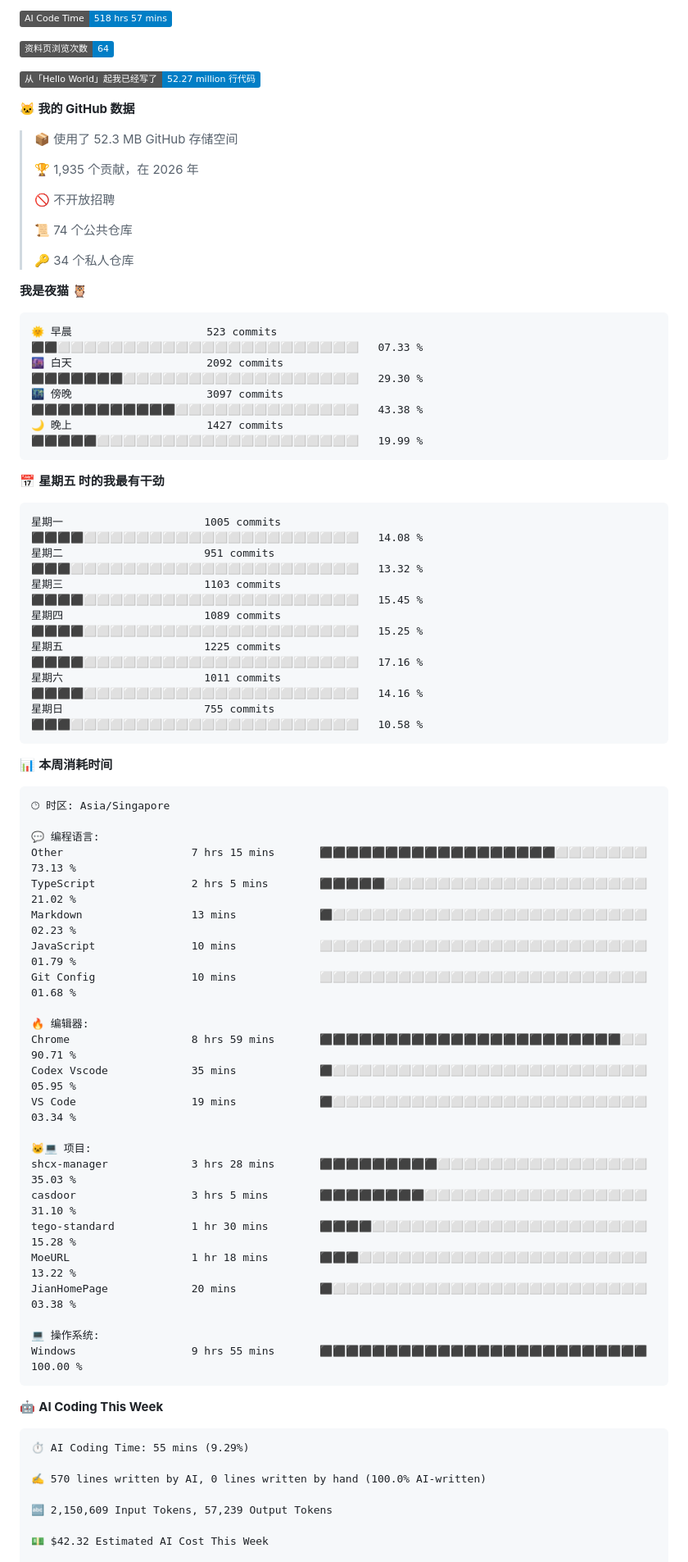
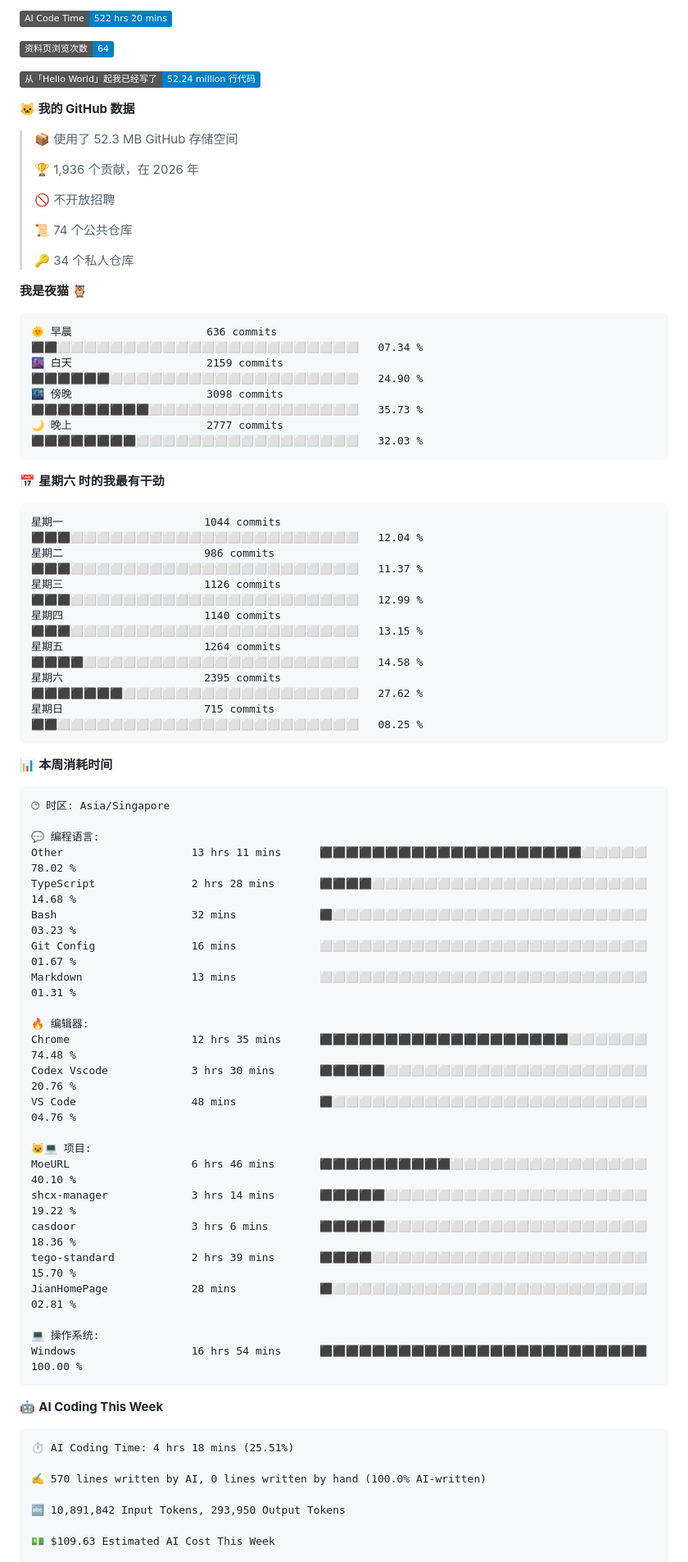
Before and after one commit to TomyJan/TomyJan, a Markdown page: README.md, the part around one of its changes. Shown at 82% size. GitHub-like rendering; badges without logos.

Commit message:
Updated with Dev Metrics

````diff
--- a/README.md
+++ b/README.md
@@ -56,15 +56,15 @@
 
-![AI Code Time](http://img.shields.io/badge/AI%20Code%20Time-518%20hrs%2057%20mins-blue?style=flat)
+![AI Code Time](http://img.shields.io/badge/AI%20Code%20Time-522%20hrs%2020%20mins-blue?style=flat)
 
 ![Profile Views](http://img.shields.io/badge/%E8%B5%84%E6%96%99%E9%A1%B5%E6%B5%8F%E8%A7%88%E6%AC%A1%E6%95%B0-64-blue?style=flat)
 
-![Lines of code](https://img.shields.io/badge/%E4%BB%8E%E3%80%8CHello%20World%E3%80%8D%E8%B5%B7%E6%88%91%E5%B7%B2%E7%BB%8F%E5%86%99%E4%BA%86-52.27%20million%20%E8%A1%8C%E4%BB%A3%E7%A0%81-blue?style=flat)
+![Lines of code](https://img.shields.io/badge/%E4%BB%8E%E3%80%8CHello%20World%E3%80%8D%E8%B5%B7%E6%88%91%E5%B7%B2%E7%BB%8F%E5%86%99%E4%BA%86-52.24%20million%20%E8%A1%8C%E4%BB%A3%E7%A0%81-blue?style=flat)
 
 **🐱 我的 GitHub 数据**
 
 > 📦  使用了 52.3 MB GitHub 存储空间
  >
-> 🏆 1,935 个贡献，在 2026 年
+> 🏆 1,936 个贡献，在 2026 年
  >
 > 🚫 不开放招聘
  >
@@ -75,21 +75,21 @@
 **我是夜猫 🦉**
 
 ```text
-🌞 早晨                     523 commits         ⬛⬛⬜⬜⬜⬜⬜⬜⬜⬜⬜⬜⬜⬜⬜⬜⬜⬜⬜⬜⬜⬜⬜⬜⬜   07.33 %
-🌆 白天                     2092 commits        ⬛⬛⬛⬛⬛⬛⬛⬜⬜⬜⬜⬜⬜⬜⬜⬜⬜⬜⬜⬜⬜⬜⬜⬜⬜   29.30 %
-🌃 傍晚                     3097 commits        ⬛⬛⬛⬛⬛⬛⬛⬛⬛⬛⬛⬜⬜⬜⬜⬜⬜⬜⬜⬜⬜⬜⬜⬜⬜   43.38 %
-🌙 晚上                     1427 commits        ⬛⬛⬛⬛⬛⬜⬜⬜⬜⬜⬜⬜⬜⬜⬜⬜⬜⬜⬜⬜⬜⬜⬜⬜⬜   19.99 %
+🌞 早晨                     636 commits         ⬛⬛⬜⬜⬜⬜⬜⬜⬜⬜⬜⬜⬜⬜⬜⬜⬜⬜⬜⬜⬜⬜⬜⬜⬜   07.34 %
+🌆 白天                     2159 commits        ⬛⬛⬛⬛⬛⬛⬜⬜⬜⬜⬜⬜⬜⬜⬜⬜⬜⬜⬜⬜⬜⬜⬜⬜⬜   24.90 %
+🌃 傍晚                     3098 commits        ⬛⬛⬛⬛⬛⬛⬛⬛⬛⬜⬜⬜⬜⬜⬜⬜⬜⬜⬜⬜⬜⬜⬜⬜⬜   35.73 %
+🌙 晚上                     2777 commits        ⬛⬛⬛⬛⬛⬛⬛⬛⬜⬜⬜⬜⬜⬜⬜⬜⬜⬜⬜⬜⬜⬜⬜⬜⬜   32.03 %
 ```
-📅 **星期五 时的我最有干劲**
+📅 **星期六 时的我最有干劲**
 
 ```text
-星期一                      1005 commits        ⬛⬛⬛⬛⬜⬜⬜⬜⬜⬜⬜⬜⬜⬜⬜⬜⬜⬜⬜⬜⬜⬜⬜⬜⬜   14.08 %
-星期二                      951 commits         ⬛⬛⬛⬜⬜⬜⬜⬜⬜⬜⬜⬜⬜⬜⬜⬜⬜⬜⬜⬜⬜⬜⬜⬜⬜   13.32 %
-星期三                      1103 commits        ⬛⬛⬛⬛⬜⬜⬜⬜⬜⬜⬜⬜⬜⬜⬜⬜⬜⬜⬜⬜⬜⬜⬜⬜⬜   15.45 %
-星期四                      1089 commits        ⬛⬛⬛⬛⬜⬜⬜⬜⬜⬜⬜⬜⬜⬜⬜⬜⬜⬜⬜⬜⬜⬜⬜⬜⬜   15.25 %
-星期五                      1225 commits        ⬛⬛⬛⬛⬜⬜⬜⬜⬜⬜⬜⬜⬜⬜⬜⬜⬜⬜⬜⬜⬜⬜⬜⬜⬜   17.16 %
-星期六                      1011 commits        ⬛⬛⬛⬛⬜⬜⬜⬜⬜⬜⬜⬜⬜⬜⬜⬜⬜⬜⬜⬜⬜⬜⬜⬜⬜   14.16 %
-星期日                      755 commits         ⬛⬛⬛⬜⬜⬜⬜⬜⬜⬜⬜⬜⬜⬜⬜⬜⬜⬜⬜⬜⬜⬜⬜⬜⬜   10.58 %
+星期一                      1044 commits        ⬛⬛⬛⬜⬜⬜⬜⬜⬜⬜⬜⬜⬜⬜⬜⬜⬜⬜⬜⬜⬜⬜⬜⬜⬜   12.04 %
+星期二                      986 commits         ⬛⬛⬛⬜⬜⬜⬜⬜⬜⬜⬜⬜⬜⬜⬜⬜⬜⬜⬜⬜⬜⬜⬜⬜⬜   11.37 %
+星期三                      1126 commits        ⬛⬛⬛⬜⬜⬜⬜⬜⬜⬜⬜⬜⬜⬜⬜⬜⬜⬜⬜⬜⬜⬜⬜⬜⬜   12.99 %
+星期四                      1140 commits        ⬛⬛⬛⬜⬜⬜⬜⬜⬜⬜⬜⬜⬜⬜⬜⬜⬜⬜⬜⬜⬜⬜⬜⬜⬜   13.15 %
+星期五                      1264 commits        ⬛⬛⬛⬛⬜⬜⬜⬜⬜⬜⬜⬜⬜⬜⬜⬜⬜⬜⬜⬜⬜⬜⬜⬜⬜   14.58 %
+星期六                      2395 commits        ⬛⬛⬛⬛⬛⬛⬛⬜⬜⬜⬜⬜⬜⬜⬜⬜⬜⬜⬜⬜⬜⬜⬜⬜⬜   27.62 %
+星期日                      715 commits         ⬛⬛⬜⬜⬜⬜⬜⬜⬜⬜⬜⬜⬜⬜⬜⬜⬜⬜⬜⬜⬜⬜⬜⬜⬜   08.25 %
 ```
 
 
@@ -99,36 +99,36 @@
 🕑︎ 时区: Asia/Singapore
 
 💬 编程语言:
-Other                    7 hrs 15 mins       ⬛⬛⬛⬛⬛⬛⬛⬛⬛⬛⬛⬛⬛⬛⬛⬛⬛⬛⬜⬜⬜⬜⬜⬜⬜   73.13 %
-TypeScript               2 hrs 5 mins        ⬛⬛⬛⬛⬛⬜⬜⬜⬜⬜⬜⬜⬜⬜⬜⬜⬜⬜⬜⬜⬜⬜⬜⬜⬜   21.02 %
-Markdown                 13 mins             ⬛⬜⬜⬜⬜⬜⬜⬜⬜⬜⬜⬜⬜⬜⬜⬜⬜⬜⬜⬜⬜⬜⬜⬜⬜   02.23 %
-JavaScript               10 mins             ⬜⬜⬜⬜⬜⬜⬜⬜⬜⬜⬜⬜⬜⬜⬜⬜⬜⬜⬜⬜⬜⬜⬜⬜⬜   01.79 %
-Git Config               10 mins             ⬜⬜⬜⬜⬜⬜⬜⬜⬜⬜⬜⬜⬜⬜⬜⬜⬜⬜⬜⬜⬜⬜⬜⬜⬜   01.68 %
+Other                    13 hrs 11 mins      ⬛⬛⬛⬛⬛⬛⬛⬛⬛⬛⬛⬛⬛⬛⬛⬛⬛⬛⬛⬛⬜⬜⬜⬜⬜   78.02 %
+TypeScript               2 hrs 28 mins       ⬛⬛⬛⬛⬜⬜⬜⬜⬜⬜⬜⬜⬜⬜⬜⬜⬜⬜⬜⬜⬜⬜⬜⬜⬜   14.68 %
+Bash                     32 mins             ⬛⬜⬜⬜⬜⬜⬜⬜⬜⬜⬜⬜⬜⬜⬜⬜⬜⬜⬜⬜⬜⬜⬜⬜⬜   03.23 %
+Git Config               16 mins             ⬜⬜⬜⬜⬜⬜⬜⬜⬜⬜⬜⬜⬜⬜⬜⬜⬜⬜⬜⬜⬜⬜⬜⬜⬜   01.67 %
+Markdown                 13 mins             ⬜⬜⬜⬜⬜⬜⬜⬜⬜⬜⬜⬜⬜⬜⬜⬜⬜⬜⬜⬜⬜⬜⬜⬜⬜   01.31 %
 
 🔥 编辑器:
-Chrome                   8 hrs 59 mins       ⬛⬛⬛⬛⬛⬛⬛⬛⬛⬛⬛⬛⬛⬛⬛⬛⬛⬛⬛⬛⬛⬛⬛⬜⬜   90.71 %
-Codex Vscode             35 mins             ⬛⬜⬜⬜⬜⬜⬜⬜⬜⬜⬜⬜⬜⬜⬜⬜⬜⬜⬜⬜⬜⬜⬜⬜⬜   05.95 %
-VS Code                  19 mins             ⬛⬜⬜⬜⬜⬜⬜⬜⬜⬜⬜⬜⬜⬜⬜⬜⬜⬜⬜⬜⬜⬜⬜⬜⬜   03.34 %
+Chrome                   12 hrs 35 mins      ⬛⬛⬛⬛⬛⬛⬛⬛⬛⬛⬛⬛⬛⬛⬛⬛⬛⬛⬛⬜⬜⬜⬜⬜⬜   74.48 %
+Codex Vscode             3 hrs 30 mins       ⬛⬛⬛⬛⬛⬜⬜⬜⬜⬜⬜⬜⬜⬜⬜⬜⬜⬜⬜⬜⬜⬜⬜⬜⬜   20.76 %
+VS Code                  48 mins             ⬛⬜⬜⬜⬜⬜⬜⬜⬜⬜⬜⬜⬜⬜⬜⬜⬜⬜⬜⬜⬜⬜⬜⬜⬜   04.76 %
 
 🐱‍💻 项目:
-shcx-manager             3 hrs 28 mins       ⬛⬛⬛⬛⬛⬛⬛⬛⬛⬜⬜⬜⬜⬜⬜⬜⬜⬜⬜⬜⬜⬜⬜⬜⬜   35.03 %
-casdoor                  3 hrs 5 mins        ⬛⬛⬛⬛⬛⬛⬛⬛⬜⬜⬜⬜⬜⬜⬜⬜⬜⬜⬜⬜⬜⬜⬜⬜⬜   31.10 %
-tego-standard            1 hr 30 mins        ⬛⬛⬛⬛⬜⬜⬜⬜⬜⬜⬜⬜⬜⬜⬜⬜⬜⬜⬜⬜⬜⬜⬜⬜⬜   15.28 %
-MoeURL                   1 hr 18 mins        ⬛⬛⬛⬜⬜⬜⬜⬜⬜⬜⬜⬜⬜⬜⬜⬜⬜⬜⬜⬜⬜⬜⬜⬜⬜   13.22 %
-JianHomePage             20 mins             ⬛⬜⬜⬜⬜⬜⬜⬜⬜⬜⬜⬜⬜⬜⬜⬜⬜⬜⬜⬜⬜⬜⬜⬜⬜   03.38 %
+MoeURL                   6 hrs 46 mins       ⬛⬛⬛⬛⬛⬛⬛⬛⬛⬛⬜⬜⬜⬜⬜⬜⬜⬜⬜⬜⬜⬜⬜⬜⬜   40.10 %
+shcx-manager             3 hrs 14 mins       ⬛⬛⬛⬛⬛⬜⬜⬜⬜⬜⬜⬜⬜⬜⬜⬜⬜⬜⬜⬜⬜⬜⬜⬜⬜   19.22 %
+casdoor                  3 hrs 6 mins        ⬛⬛⬛⬛⬛⬜⬜⬜⬜⬜⬜⬜⬜⬜⬜⬜⬜⬜⬜⬜⬜⬜⬜⬜⬜   18.36 %
+tego-standard            2 hrs 39 mins       ⬛⬛⬛⬛⬜⬜⬜⬜⬜⬜⬜⬜⬜⬜⬜⬜⬜⬜⬜⬜⬜⬜⬜⬜⬜   15.70 %
+JianHomePage             28 mins             ⬛⬜⬜⬜⬜⬜⬜⬜⬜⬜⬜⬜⬜⬜⬜⬜⬜⬜⬜⬜⬜⬜⬜⬜⬜   02.81 %
 
 💻 操作系统:
-Windows                  9 hrs 55 mins       ⬛⬛⬛⬛⬛⬛⬛⬛⬛⬛⬛⬛⬛⬛⬛⬛⬛⬛⬛⬛⬛⬛⬛⬛⬛   100.00 %
+Windows                  16 hrs 54 mins      ⬛⬛⬛⬛⬛⬛⬛⬛⬛⬛⬛⬛⬛⬛⬛⬛⬛⬛⬛⬛⬛⬛⬛⬛⬛   100.00 %
 ```
 
 🤖 **AI Coding This Week**
 
 ```text
-⏱ AI Coding Time: 55 mins (9.29%)
+⏱ AI Coding Time: 4 hrs 18 mins (25.51%)
 
 ✍️ 570 lines written by AI, 0 lines written by hand (100.0% AI-written)
 
-🔤 2,150,609 Input Tokens, 57,239 Output Tokens
+🔤 10,891,842 Input Tokens, 293,950 Output Tokens
 
-💵 $42.32 Estimated AI Cost This Week
+💵 $109.63 Estimated AI Cost This Week
 
````
Also changed, not shown: other parts of README.md (+6 -6 lines), assets/bar_graph.png.
